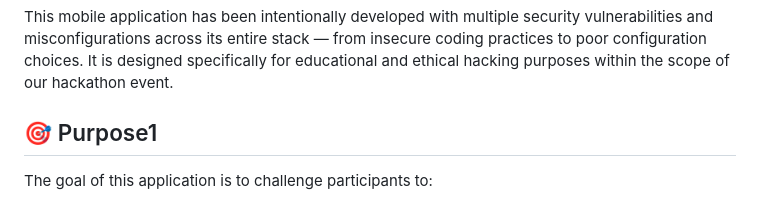
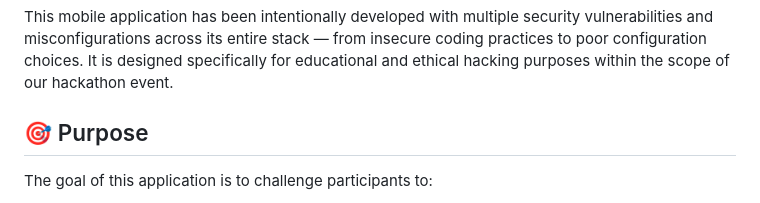
Before and after one commit to m7amd777/finsec-application, a Markdown page: README.md, the part around the change. GitHub-like rendering.

```diff
--- a/README.md
+++ b/README.md
@@ -4,7 +4,7 @@ Welcome to the official repository for our Security Hackathon Challenge App!
 
 This mobile application has been intentionally developed with multiple security vulnerabilities and misconfigurations across its entire stack — from insecure coding practices to poor configuration choices. It is designed specifically for educational and ethical hacking purposes within the scope of our hackathon event.
 
-## 🎯 Purpose1
+## 🎯 Purpose
 
 The goal of this application is to challenge participants to:
 
```
